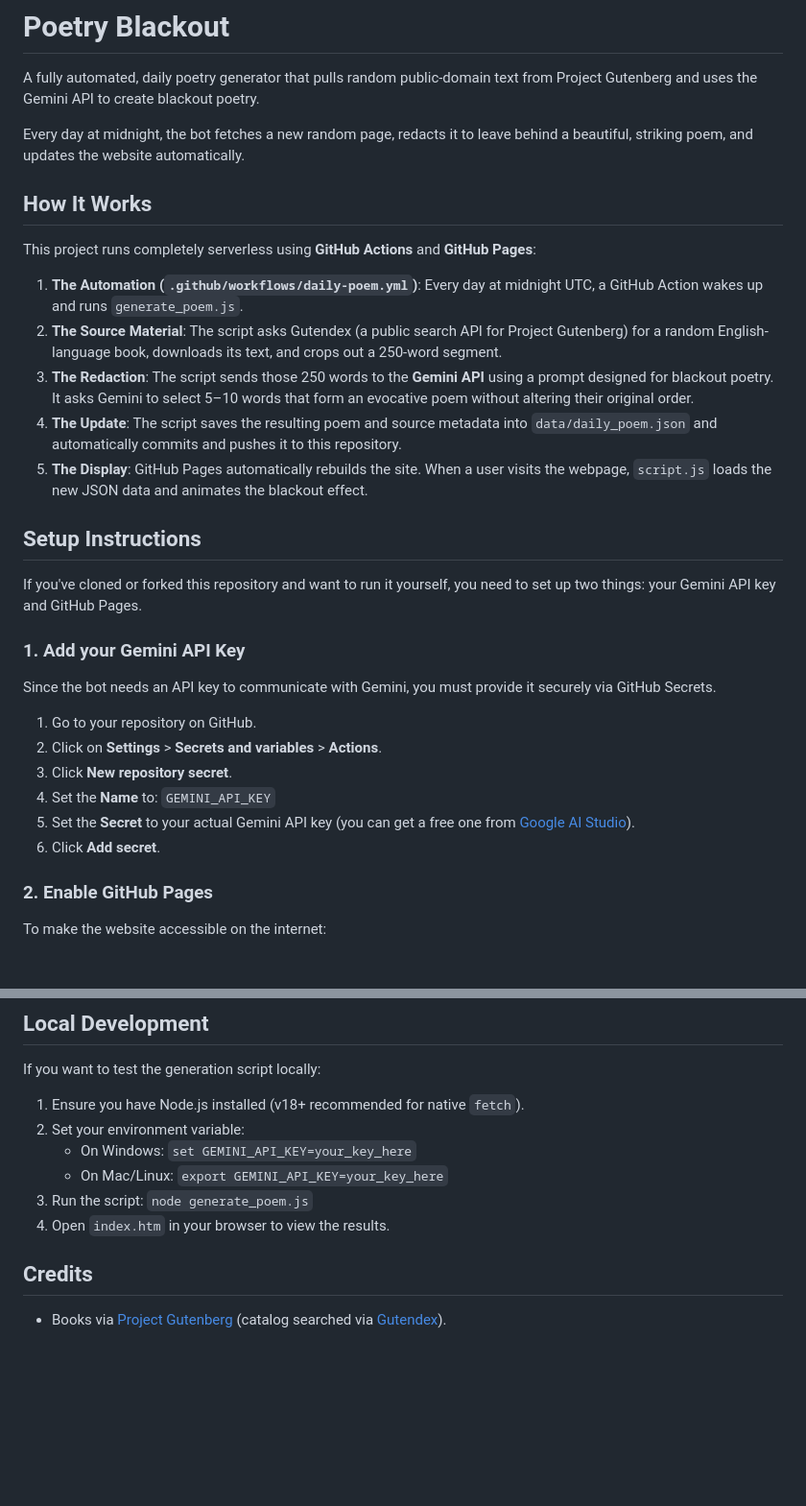
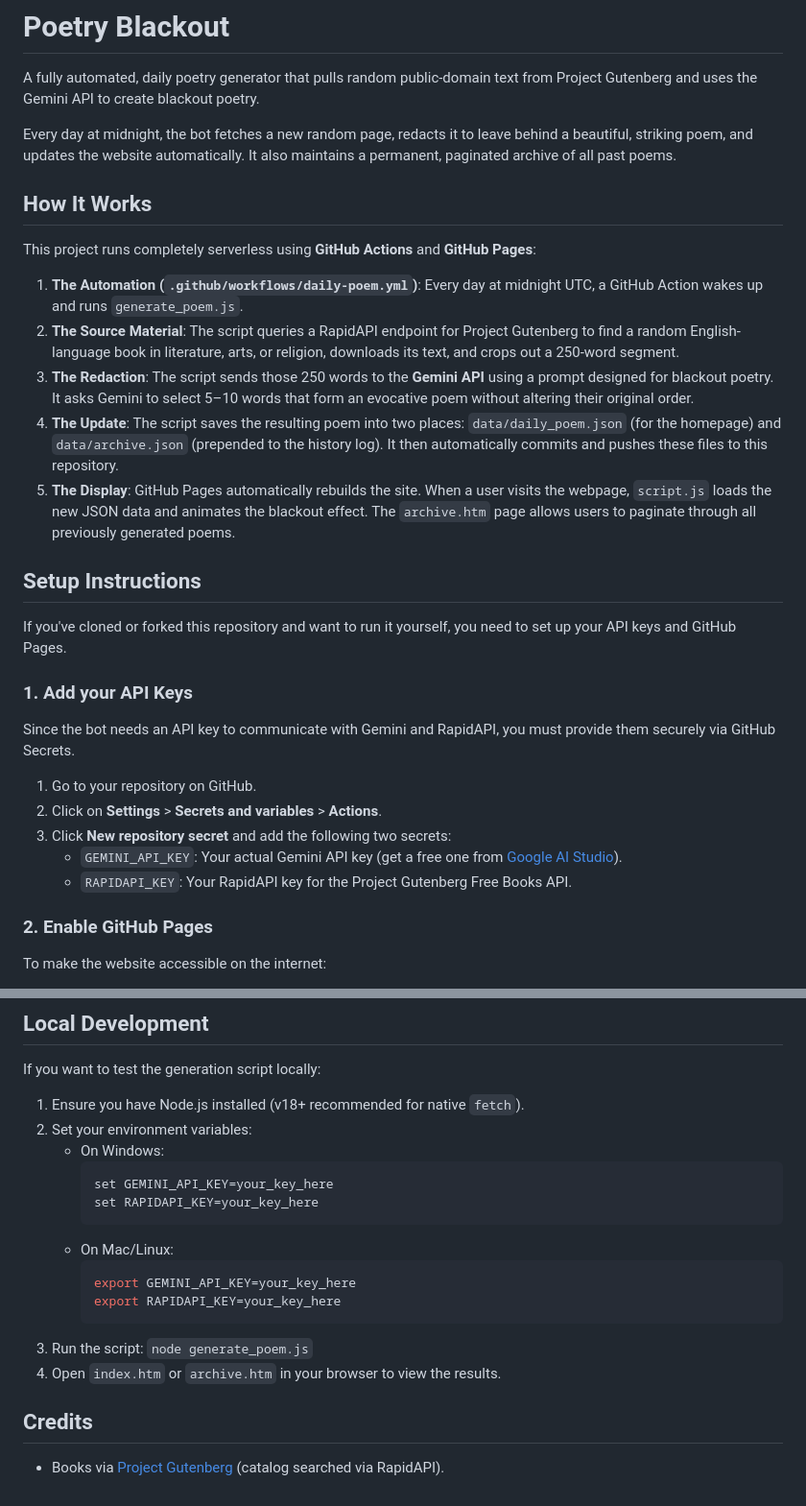
Before and after one commit to ABustos2606/poetry-blackout, a Markdown page: README.md, 2 parts joined by grey strips. Shown at 96% size. Drawn GitHub-style; blank space fills up the shorter version.

Commit message:
README correction

````diff
--- a/README.md
+++ b/README.md
@@ -2,32 +2,31 @@
 
 A fully automated, daily poetry generator that pulls random public-domain text from Project Gutenberg and uses the Gemini API to create blackout poetry.
 
-Every day at midnight, the bot fetches a new random page, redacts it to leave behind a beautiful, striking poem, and updates the website automatically.
+Every day at midnight, the bot fetches a new random page, redacts it to leave behind a beautiful, striking poem, and updates the website automatically. It also maintains a permanent, paginated archive of all past poems.
 
 ## How It Works
 
 This project runs completely serverless using **GitHub Actions** and **GitHub Pages**:
 
 1. **The Automation (`.github/workflows/daily-poem.yml`)**: Every day at midnight UTC, a GitHub Action wakes up and runs `generate_poem.js`.
-2. **The Source Material**: The script asks Gutendex (a public search API for Project Gutenberg) for a random English-language book, downloads its text, and crops out a 250-word segment.
+2. **The Source Material**: The script queries a RapidAPI endpoint for Project Gutenberg to find a random English-language book in literature, arts, or religion, downloads its text, and crops out a 250-word segment.
 3. **The Redaction**: The script sends those 250 words to the **Gemini API** using a prompt designed for blackout poetry. It asks Gemini to select 5–10 words that form an evocative poem without altering their original order.
-4. **The Update**: The script saves the resulting poem and source metadata into `data/daily_poem.json` and automatically commits and pushes it to this repository.
-5. **The Display**: GitHub Pages automatically rebuilds the site. When a user visits the webpage, `script.js` loads the new JSON data and animates the blackout effect.
+4. **The Update**: The script saves the resulting poem into two places: `data/daily_poem.json` (for the homepage) and `data/archive.json` (prepended to the history log). It then automatically commits and pushes these files to this repository.
+5. **The Display**: GitHub Pages automatically rebuilds the site. When a user visits the webpage, `script.js` loads the new JSON data and animates the blackout effect. The `archive.htm` page allows users to paginate through all previously generated poems.
 
 ## Setup Instructions
 
-If you've cloned or forked this repository and want to run it yourself, you need to set up two things: your Gemini API key and GitHub Pages.
+If you've cloned or forked this repository and want to run it yourself, you need to set up your API keys and GitHub Pages.
 
-### 1. Add your Gemini API Key
+### 1. Add your API Keys
 
-Since the bot needs an API key to communicate with Gemini, you must provide it securely via GitHub Secrets.
+Since the bot needs an API key to communicate with Gemini and RapidAPI, you must provide them securely via GitHub Secrets.
 
 1. Go to your repository on GitHub.
 2. Click on **Settings** > **Secrets and variables** > **Actions**.
-3. Click **New repository secret**.
-4. Set the **Name** to: `GEMINI_API_KEY`
-5. Set the **Secret** to your actual Gemini API key (you can get a free one from [Google AI Studio](https://aistudio.google.com/apikey)).
-6. Click **Add secret**.
+3. Click **New repository secret** and add the following two secrets:
+   - `GEMINI_API_KEY`: Your actual Gemini API key (get a free one from [Google AI Studio](https://aistudio.google.com/apikey)).
+   - `RAPIDAPI_KEY`: Your RapidAPI key for the Project Gutenberg Free Books API.
 
 ### 2. Enable GitHub Pages
 
@@ -55,11 +54,19 @@ You don't have to wait until midnight for your first poem! You can trigger the b
 If you want to test the generation script locally:
 
 1. Ensure you have Node.js installed (v18+ recommended for native `fetch`).
-2. Set your environment variable:
-   - On Windows: `set GEMINI_API_KEY=your_key_here`
-   - On Mac/Linux: `export GEMINI_API_KEY=your_key_here`
+2. Set your environment variables:
+   - On Windows:
+     ```cmd
+     set GEMINI_API_KEY=your_key_here
+     set RAPIDAPI_KEY=your_key_here
+     ```
+   - On Mac/Linux:
+     ```bash
+     export GEMINI_API_KEY=your_key_here
+     export RAPIDAPI_KEY=your_key_here
+     ```
 3. Run the script: `node generate_poem.js`
-4. Open `index.htm` in your browser to view the results.
+4. Open `index.htm` or `archive.htm` in your browser to view the results.
 
 ## Credits
-- Books via [Project Gutenberg](https://www.gutenberg.org/) (catalog searched via [Gutendex](https://gutendex.com/)).
+- Books via [Project Gutenberg](https://www.gutenberg.org/) (catalog searched via RapidAPI).
````
